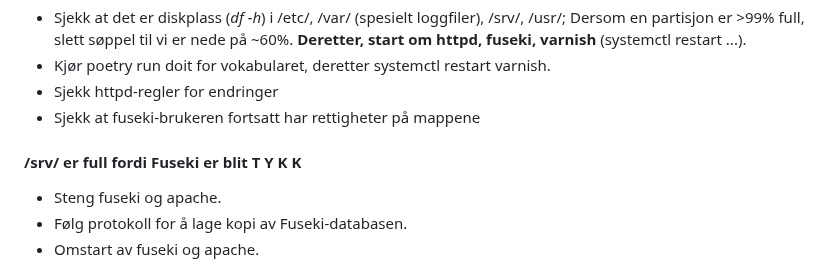
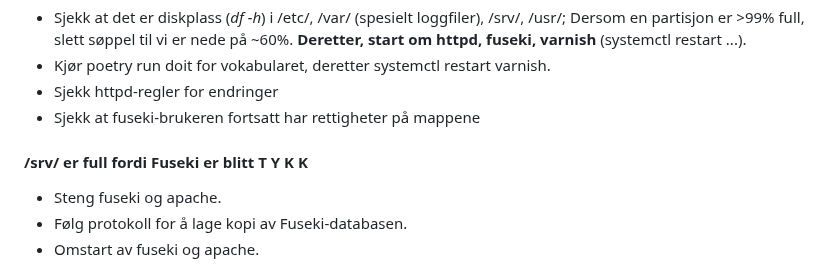
Before and after one commit to uio-library/data.ub.uio.no, a Markdown page: README.md, the part around the change. Drawn GitHub-style.

```diff
--- a/README.md
+++ b/README.md
@@ -17,7 +17,7 @@ Det har hendt at skriptet sender en feil med en lang ID som emneordsgruppen ikke
 - Kjør poetry run doit for vokabularet, deretter systemctl restart varnish.
 - Sjekk httpd-regler for endringer
 - Sjekk at fuseki-brukeren fortsatt har rettigheter på mappene
-#### /srv/ er full fordi Fuseki er blit T Y K K
+#### /srv/ er full fordi Fuseki er blitt T Y K K
 - Steng fuseki og apache.
 - Følg protokoll for å lage kopi av Fuseki-databasen.
 - Omstart av fuseki og apache.
```
